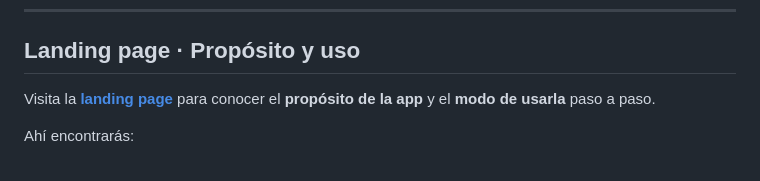
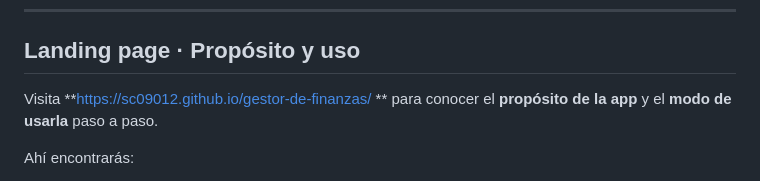
Before and after one commit to sc09012/gestor-de-finanzas, a Markdown page: README.md, the part around the change. Rendered like a GitHub page.

Commit message:
Correct landing page link formatting
Fixed the link formatting for the landing page.

```diff
--- a/README.md
+++ b/README.md
@@ -11,7 +11,7 @@
 
 ## Landing page · Propósito y uso
 
-Visita la **[landing page](https://sc09012.github.io/gestor-de-finanzas/)** para conocer el **propósito de la app** y el **modo de usarla** paso a paso.
+Visita  **https://sc09012.github.io/gestor-de-finanzas/ ** para conocer el **propósito de la app** y el **modo de usarla** paso a paso.
 
 Ahí encontrarás:
 
```
